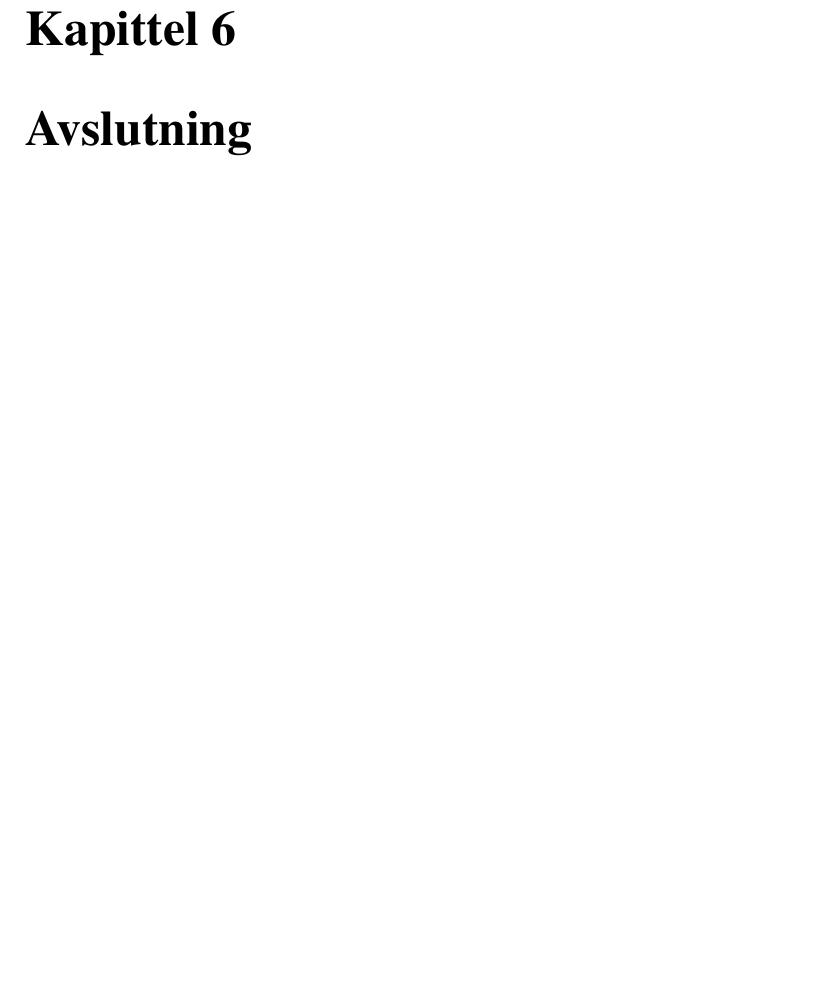
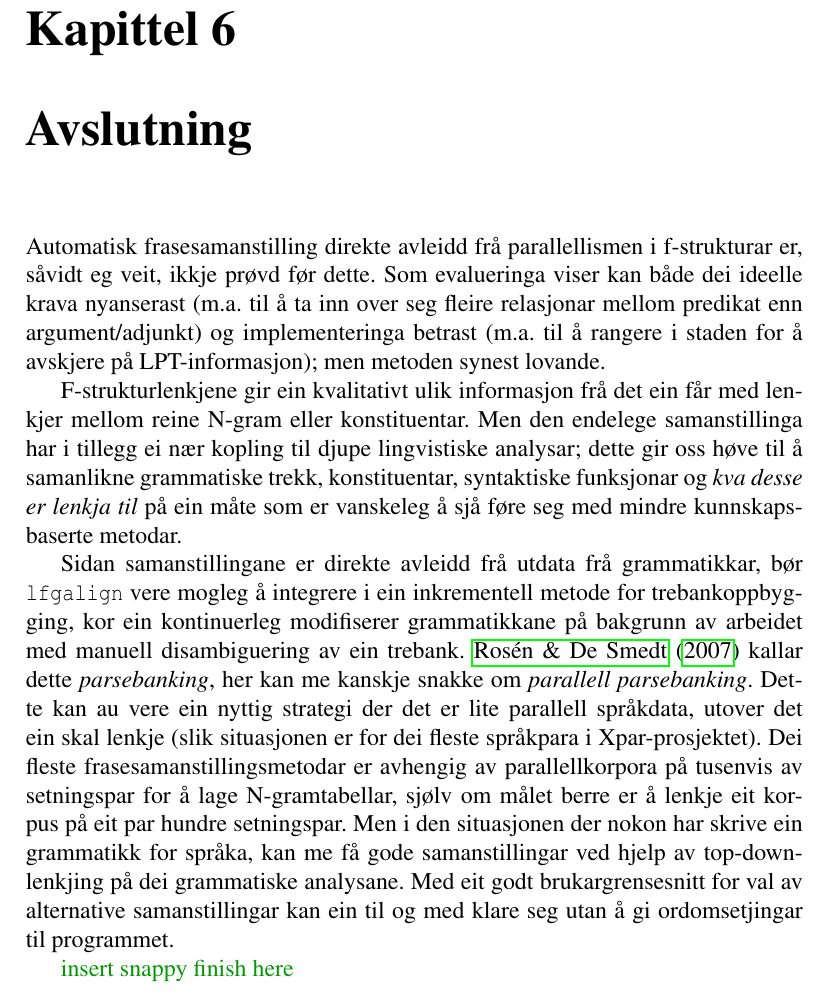
Before and after one commit to unhammer/lfgalign, a LaTeX thesis (thesis/lfgalign.tex): part of page 81 of 87, cut so that both start at the same text, the shorter picture padded with empty space. The pictures show the PDF file thesis/lfgalign.pdf that the author committed with the source.

Commit message:
forsøk på avslutning, men treng noko heilt heilt til slutt

```diff
--- a/thesis/lfgalign.tex
+++ b/thesis/lfgalign.tex
@@ -3941,9 +3941,47 @@ Om ein er ute etter å sjekke om to grammatikkar verkeleg er så
 \label{sec-6}
 
 
+Automatisk frasesamanstilling direkte avleidd frå parallellismen i
+ f-strukturar er, såvidt eg veit, ikkje prøvd før dette. Som
+ evalueringa viser kan både dei ideelle krava nyanserast (m.a. til å
+ ta inn over seg fleire relasjonar mellom predikat enn
+ argument/adjunkt) og implementeringa betrast (m.a. til å rangere i
+ staden for å avskjere på LPT-informasjon); men metoden synest
+ lovande.
+
+F-strukturlenkjene gir ein kvalitativt ulik informasjon frå det ein
+ får med lenkjer mellom reine N-gram eller konstituentar. Men den
+ endelege samanstillinga har i tillegg ei nær kopling til djupe
+ lingvistiske analysar; dette gir oss høve til å samanlikne
+ grammatiske trekk, konstituentar, syntaktiske funksjonar og \emph{kva  desse er lenkja til} på ein måte som er vanskeleg å sjå føre seg med
+ mindre kunnskapsbaserte metodar.
+
+Sidan samanstillingane er direkte avleidd frå utdata frå grammatikkar,
+ bør \texttt{lfgalign} vere mogleg å integrere i ein inkrementell metode for
+ trebankoppbygging, kor ein kontinuerleg modifiserer grammatikkane på
+ bakgrunn av arbeidet med manuell disambiguering av ein trebank.
+ \citet{rosen2007tmt} kallar dette \emph{parsebanking}, her kan me kanskje
+ snakke om \emph{parallell parsebanking}. Dette kan au vere ein nyttig
+ strategi der det er lite parallell språkdata, utover det ein skal
+ lenkje (slik situasjonen er for dei fleste språkpara i
+ Xpar-prosjektet). Dei fleste frasesamanstillingsmetodar er avhengig
+ av parallellkorpora på tusenvis av setningspar for å lage
+ N-gramtabellar, sjølv om målet berre er å lenkje eit korpus på eit
+ par hundre setningspar. Men i den situasjonen der nokon har skrive
+ ein grammatikk for språka, kan me få gode samanstillingar ved hjelp
+ av top-down-lenkjing på dei grammatiske analysane. Med eit godt
+ brukargrensesnitt for val av alternative samanstillingar kan ein til
+ og med klare seg utan å gi ordomsetjingar til programmet.
+
+\fxnote[inline,nomargin]{insert snappy finish here}
+
+
+
 \bibliographystyle{apacite}
 \bibliography{master}
+
 \appendix
+
 \chapter{Kode for å køyre \texttt{RIA}-evaluering}
 \label{sec-7}
 
```
Also changed, not shown: thesis/lfgalign.pdf, thesis/lfgalign.tex (2 more changed lines), 1 other file.
